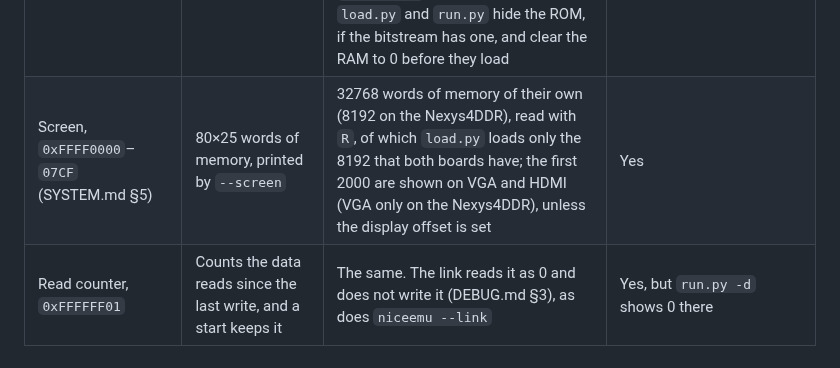
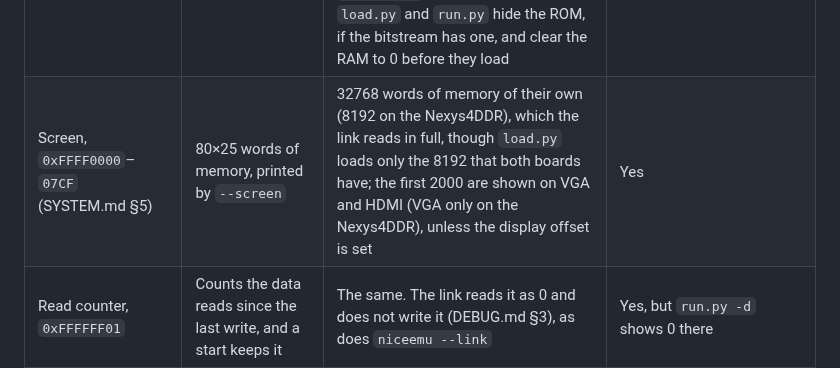
Before and after one commit to MJoergen/NiceMonMEGA65, a Markdown page: EMULATOR.md, the part around the change. Drawn GitHub-style.

Commit message:
Say that the link reads the screen, where the table still said R
The Screen row of EMULATOR.md said the screen is read with `R`, the
command of the command line that the debug link replaced. It now says
that the link reads it.

Co-Authored-By: Claude Opus 5.5 <noreply@anthropic.com>

```diff
--- a/EMULATOR.md
+++ b/EMULATOR.md
@@ -28,7 +28,7 @@ the ROM, and the aliasing. The rows below that it covers are marked
 | Fetch statistics, `0xFFFFFF50`–`7F` | Read 0, and a write is ignored | nice_cpu's `fetch_stats.vhd` (MICROARCH.md §8.1), which counts what FETCH and DECODE of the pipelined core do; with `NICE=multi` only `FS_CYCLES` and `FS_HIST[0]`, the cycles with no word in the buffer, count, `FS_CTRL` reads its run bit, and the other words read 0. A start clears them, and they count every clock, also after a halt, until `FS_CTRL` is written 0 | Yes, but they count only on the board |
 | Instruction fetches from `0xFFFFFF00`–`FF` | Read 0 | Read 0 | Yes |
 | Memory (SYSTEM.md §5) | All 2³² words, 0 at the start | 64K words, repeated through the address space, so the words of `0xFFFFFF02`–`FF` that are not registers are the RAM words `0x0000FF02`–`FFFF`, and `0xFFFF8000`–`FEFF` the words `0x8000`–`FEFF` (`0xFFFF2000`–`FEFF` the words `0x2000`–`FEFF` on the Nexys4DDR); the stack at `0xFFFFFF00` lands in the top. `load.py` and `run.py` hide the ROM, if the bitstream has one, and clear the RAM to 0 before they load | No: a program, its data, and its stack must fit in 64K words |
-| Screen, `0xFFFF0000`–`07CF` (SYSTEM.md §5) | 80×25 words of memory, printed by `--screen` | 32768 words of memory of their own (8192 on the Nexys4DDR), read with `R`, of which `load.py` loads only the 8192 that both boards have; the first 2000 are shown on VGA and HDMI (VGA only on the Nexys4DDR), unless the display offset is set | Yes |
+| Screen, `0xFFFF0000`–`07CF` (SYSTEM.md §5) | 80×25 words of memory, printed by `--screen` | 32768 words of memory of their own (8192 on the Nexys4DDR), which the link reads in full, though `load.py` loads only the 8192 that both boards have; the first 2000 are shown on VGA and HDMI (VGA only on the Nexys4DDR), unless the display offset is set | Yes |
 | Read counter, `0xFFFFFF01` | Counts the data reads since the last write, and a start keeps it | The same. The link reads it as 0 and does not write it (DEBUG.md §3), as does `niceemu --link` | Yes, but `run.py -d` shows 0 there |
 | The rest of `0xFFFFFF02`–`FF` (SYSTEM.md §5) | Ordinary memory for data | Memory, in the top 256 words of the RAM, at `0xFFFFFF02`–`0F` and `A0`–`FF`. `10`–`7F` are the devices of the rows above, `80`–`8F` the screen's registers, and `90`–`9F` the board's devices. The link reads its debug registers at `E0`–`FF`, where the core has memory | Yes, but for `80`–`9F` |
 | The Nexys4DDR's devices, `0xFFFFFF90`–`9F` | Ordinary memory | LEDs, RGB LEDs, seven-segment display, buttons, and switches on the Nexys4DDR (README, "The Nexys4DDR's devices"); on the MEGA65 they read 0 and take no write | No: the emulator has none of them, so a program that reads the buttons or switches reads data there, and one that waits for a button may never end |
```
